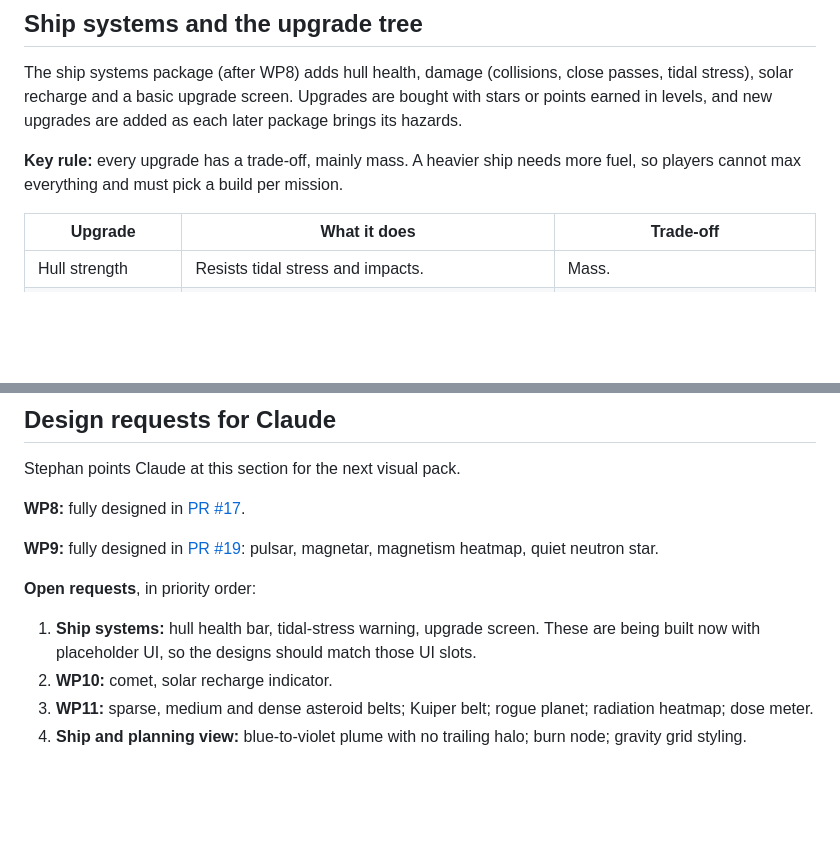
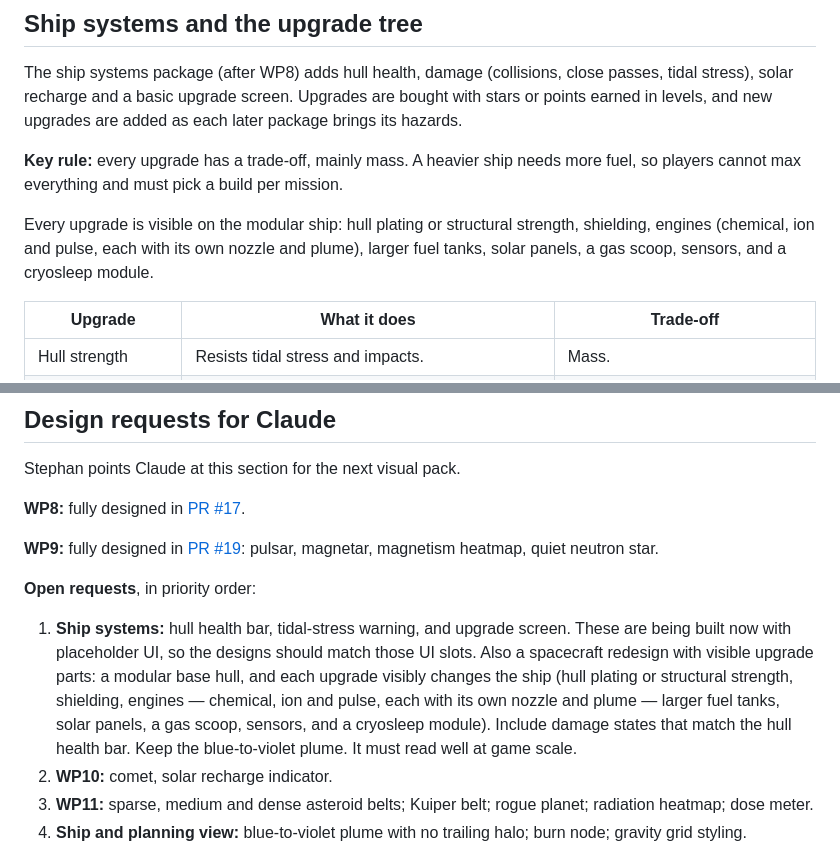
Before and after one commit to stepwaec/slingshot, a Markdown page: docs/ROADMAP.md, 2 parts joined by grey strips. GitHub-like rendering; blank space fills up the shorter version.

Commit message:
Note that each upgrade is visible on the modular ship. (#21)
Co-authored-by: Cursor Agent <cursoragent@cursor.com>
Co-authored-by: Stephan <stepwaec@users.noreply.github.com>

```diff
--- a/docs/ROADMAP.md
+++ b/docs/ROADMAP.md
@@ -61,6 +61,8 @@ Inspiration list: [Wikipedia, Lists of astronomical objects](https://en.wikipedi
 The ship systems package (after WP8) adds hull health, damage (collisions, close passes, tidal stress), solar recharge and a basic upgrade screen. Upgrades are bought with stars or points earned in levels, and new upgrades are added as each later package brings its hazards.
 
 **Key rule:** every upgrade has a trade-off, mainly mass. A heavier ship needs more fuel, so players cannot max everything and must pick a build per mission.
+
+Every upgrade is visible on the modular ship: hull plating or structural strength, shielding, engines (chemical, ion and pulse, each with its own nozzle and plume), larger fuel tanks, solar panels, a gas scoop, sensors, and a cryosleep module.
 
 | Upgrade | What it does | Trade-off |
 | --- | --- | --- |
@@ -152,7 +154,7 @@ Stephan points Claude at this section for the next visual pack.
 
 **Open requests**, in priority order:
 
-1. **Ship systems:** hull health bar, tidal-stress warning, upgrade screen. These are being built now with placeholder UI, so the designs should match those UI slots.
+1. **Ship systems:** hull health bar, tidal-stress warning, and upgrade screen. These are being built now with placeholder UI, so the designs should match those UI slots. Also a spacecraft redesign with visible upgrade parts: a modular base hull, and each upgrade visibly changes the ship (hull plating or structural strength, shielding, engines — chemical, ion and pulse, each with its own nozzle and plume — larger fuel tanks, solar panels, a gas scoop, sensors, and a cryosleep module). Include damage states that match the hull health bar. Keep the blue-to-violet plume. It must read well at game scale.
 2. **WP10:** comet, solar recharge indicator.
 3. **WP11:** sparse, medium and dense asteroid belts; Kuiper belt; rogue planet; radiation heatmap; dose meter.
 4. **Ship and planning view:** blue-to-violet plume with no trailing halo; burn node; gravity grid styling.
```
